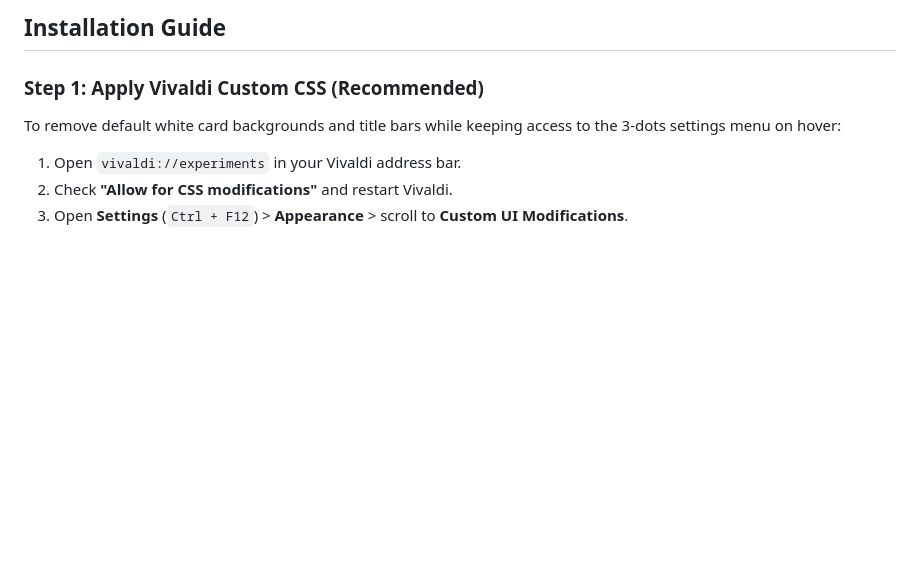
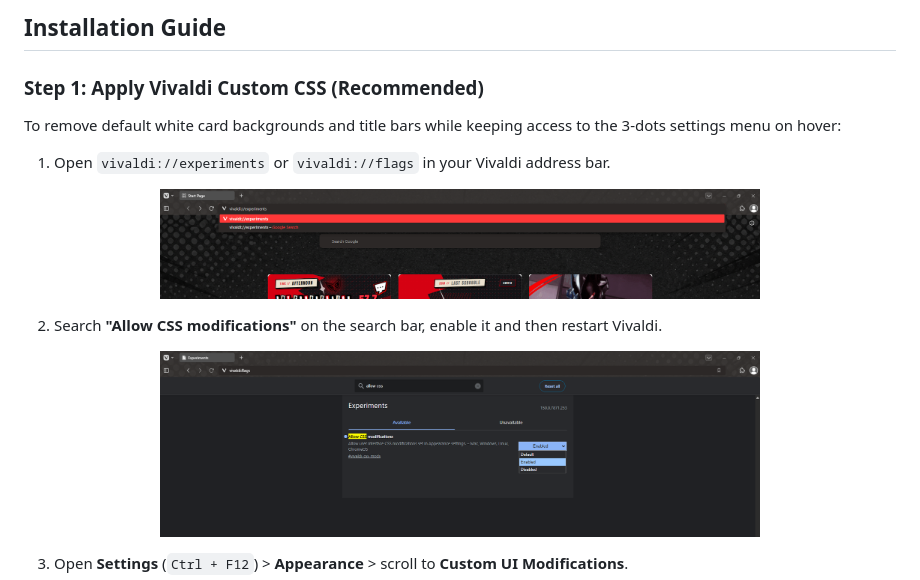
Before and after one commit to Kuzushiiii/Vivaldi-Custom-Widgets, a Markdown page: README.md, the part around one of its changes. Drawn GitHub-style; pictures changed too: docs/assets/installation-step1.png (added), docs/assets/installation-step2.png (added); blank space fills up the shorter version.

Commit message:
docs: add installation screenshot to README for better guidance i think

```diff
--- a/README.md
+++ b/README.md
@@ -43,6 +43,14 @@ A curated collection of aesthetic, lightweight, and interactive custom webpage w
 
 ### Step 1: Apply Vivaldi Custom CSS (Recommended)
 To remove default white card backgrounds and title bars while keeping access to the 3-dots settings menu on hover:
-1. Open `vivaldi://experiments` in your Vivaldi address bar.
-2. Check **"Allow for CSS modifications"** and restart Vivaldi.
+1. Open `vivaldi://experiments` or `vivaldi://flags` in your Vivaldi address bar.
+<p align="center">
+     <img src="docs/assets/installation-step1.png" alt="Vivaldi Experiments menu" width="600">
+</p>
+
+2. Search **"Allow CSS modifications"** on the search bar, enable it and then restart Vivaldi.
+<p align="center">
+     <img src="docs/assets/installation-step2.png" alt="Enable CSS modifications" width="600">
+</p>
+
 3. Open **Settings** (`Ctrl + F12`) > **Appearance** > scroll to **Custom UI Modifications**.
```
Also changed, not shown: other parts of README.md (+8 -0 lines), docs/assets/installation-step3.png (added), docs/assets/installation-step4.png (added).
